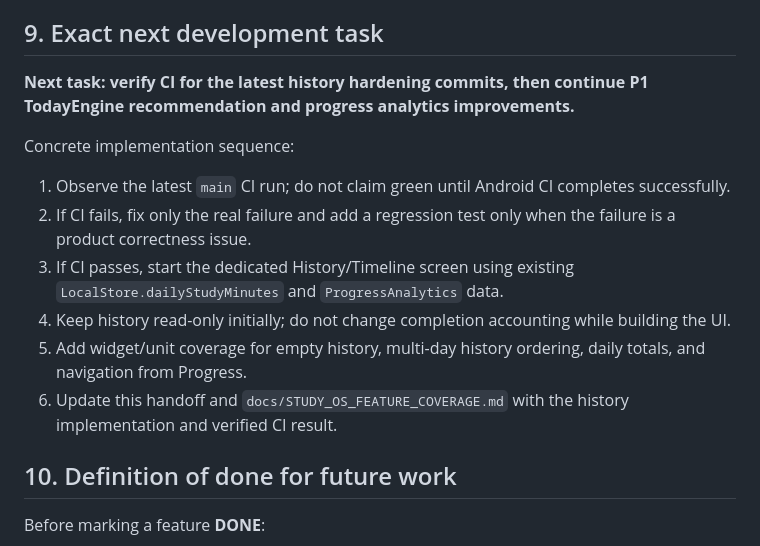
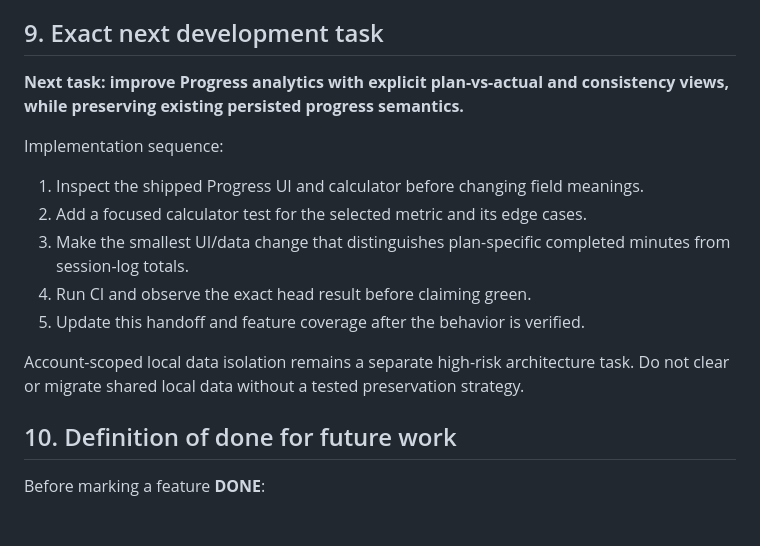
Before and after one commit to mahirlabib478-del/new-app, a Markdown page: docs/STUDY_OS_HANDOFF_ROADMAP.md, the part around one of its changes. Rendered like a GitHub page; blank space fills up the shorter version.

```diff
--- a/docs/STUDY_OS_HANDOFF_ROADMAP.md
+++ b/docs/STUDY_OS_HANDOFF_ROADMAP.md
@@ -230,16 +193,16 @@ A new commit `89f297f896662c1545a4d70cbe127c2f29ceab36` adds the update-policy h
 
 ## 9. Exact next development task
 
-**Next task: verify CI for the latest history hardening commits, then continue P1 TodayEngine recommendation and progress analytics improvements.**
+**Next task: improve Progress analytics with explicit plan-vs-actual and consistency views, while preserving existing persisted progress semantics.**
 
-Concrete implementation sequence:
+Implementation sequence:
+1. Inspect the shipped Progress UI and calculator before changing field meanings.
+2. Add a focused calculator test for the selected metric and its edge cases.
+3. Make the smallest UI/data change that distinguishes plan-specific completed minutes from session-log totals.
+4. Run CI and observe the exact head result before claiming green.
+5. Update this handoff and feature coverage after the behavior is verified.
 
-1. Observe the latest `main` CI run; do not claim green until Android CI completes successfully.
-2. If CI fails, fix only the real failure and add a regression test only when the failure is a product correctness issue.
-3. If CI passes, start the dedicated History/Timeline screen using existing `LocalStore.dailyStudyMinutes` and `ProgressAnalytics` data.
-4. Keep history read-only initially; do not change completion accounting while building the UI.
-5. Add widget/unit coverage for empty history, multi-day history ordering, daily totals, and navigation from Progress.
-6. Update this handoff and `docs/STUDY_OS_FEATURE_COVERAGE.md` with the history implementation and verified CI result.
+Account-scoped local data isolation remains a separate high-risk architecture task. Do not clear or migrate shared local data without a tested preservation strategy.
 
 ## 10. Definition of done for future work
 
```
Also changed, not shown: other parts of docs/STUDY_OS_HANDOFF_ROADMAP.md (+11 -48 lines).
